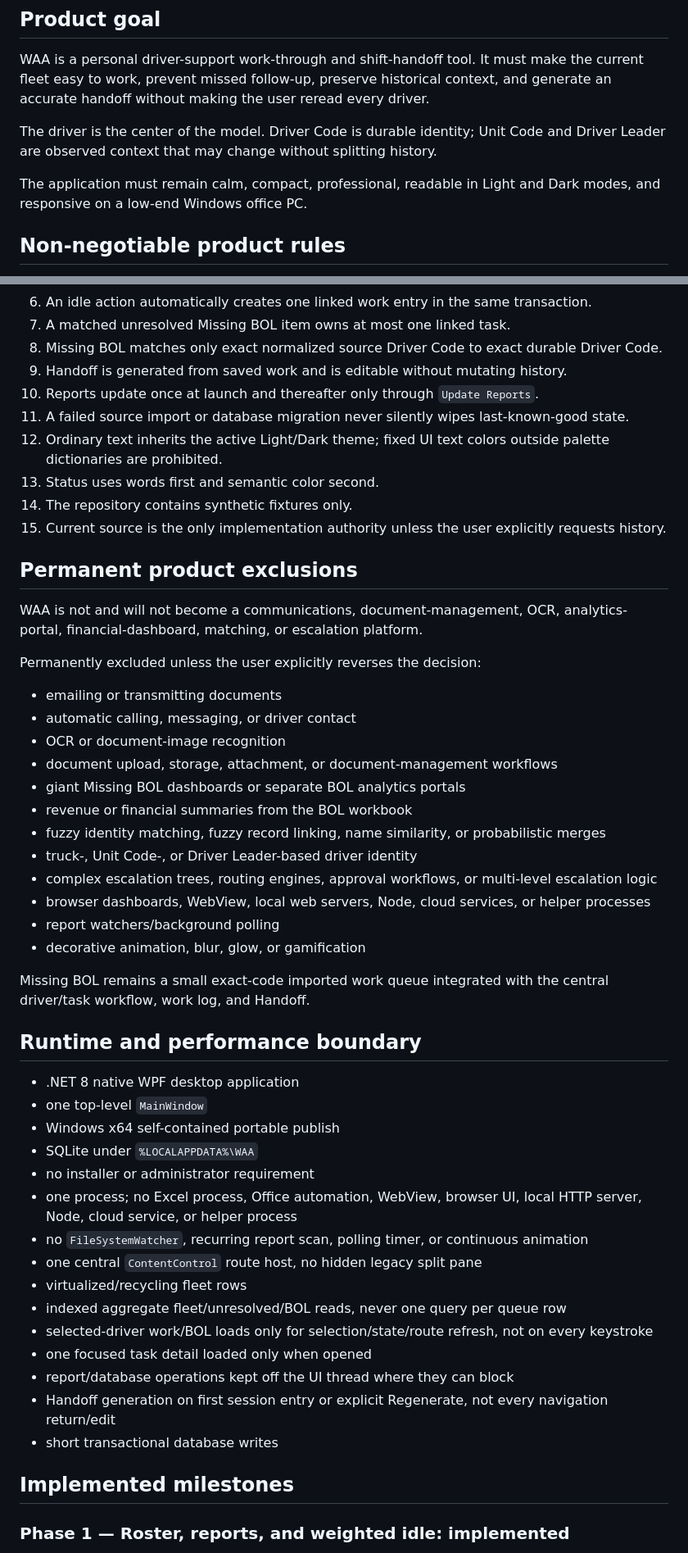
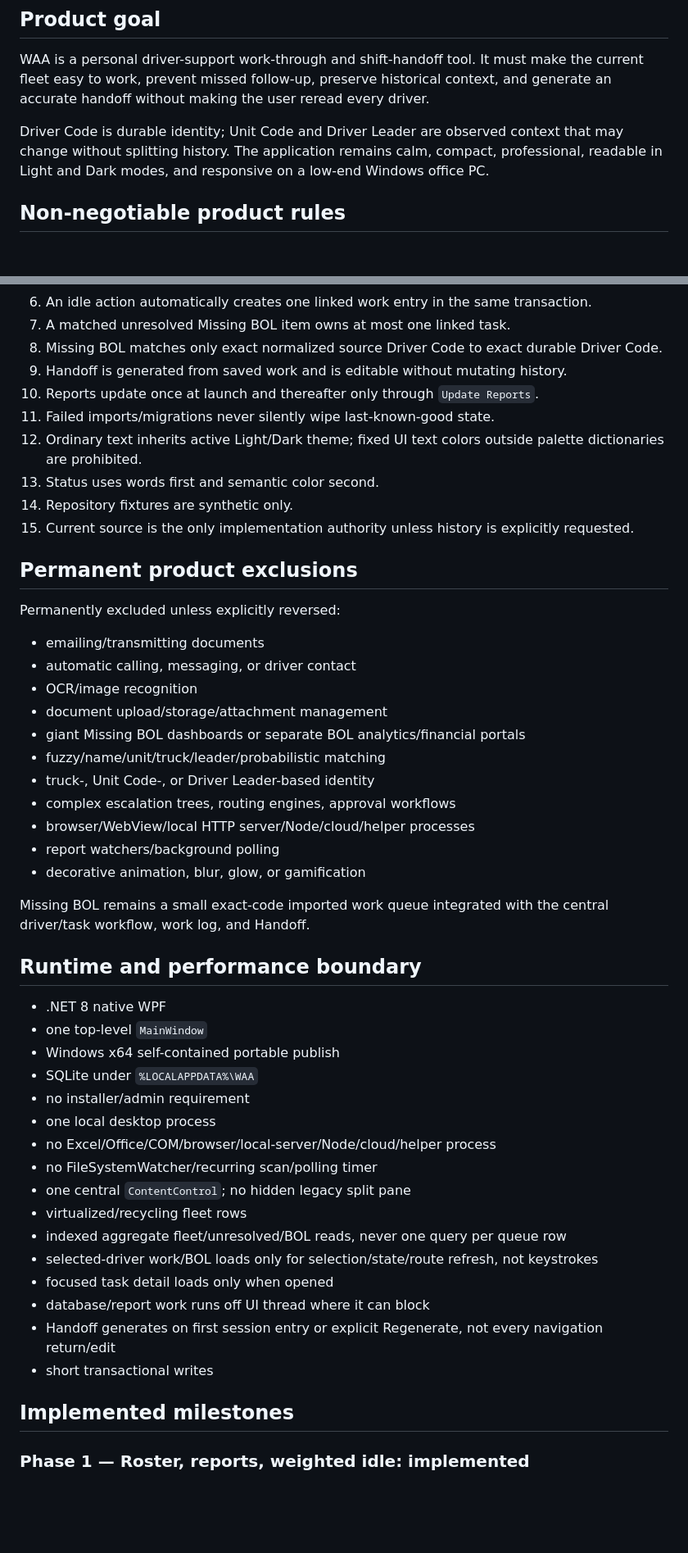
Before and after one commit to crazytaxzi/Waa, a Markdown page: docs/PROJECT_PLAN.md, 2 parts joined by grey strips. Shown at 82% size. Rendered like a GitHub page; blank space fills up the shorter version.

```diff
--- a/docs/PROJECT_PLAN.md
+++ b/docs/PROJECT_PLAN.md
@@ -4,9 +4,7 @@
 
 WAA is a personal driver-support work-through and shift-handoff tool. It must make the current fleet easy to work, prevent missed follow-up, preserve historical context, and generate an accurate handoff without making the user reread every driver.
 
-The driver is the center of the model. Driver Code is durable identity; Unit Code and Driver Leader are observed context that may change without splitting history.
-
-The application must remain calm, compact, professional, readable in Light and Dark modes, and responsive on a low-end Windows office PC.
+Driver Code is durable identity; Unit Code and Driver Leader are observed context that may change without splitting history. The application remains calm, compact, professional, readable in Light and Dark modes, and responsive on a low-end Windows office PC.
 
 ## Non-negotiable product rules
 
@@ -20,28 +18,25 @@ The application must remain calm, compact, professional, readable in Light and D
 8. Missing BOL matches only exact normalized source Driver Code to exact durable Driver Code.
 9. Handoff is generated from saved work and is editable without mutating history.
 10. Reports update once at launch and thereafter only through `Update Reports`.
-11. A failed source import or database migration never silently wipes last-known-good state.
-12. Ordinary text inherits the active Light/Dark theme; fixed UI text colors outside palette dictionaries are prohibited.
+11. Failed imports/migrations never silently wipe last-known-good state.
+12. Ordinary text inherits active Light/Dark theme; fixed UI text colors outside palette dictionaries are prohibited.
 13. Status uses words first and semantic color second.
-14. The repository contains synthetic fixtures only.
-15. Current source is the only implementation authority unless the user explicitly requests history.
+14. Repository fixtures are synthetic only.
+15. Current source is the only implementation authority unless history is explicitly requested.
 
 ## Permanent product exclusions
 
-WAA is not and will not become a communications, document-management, OCR, analytics-portal, financial-dashboard, matching, or escalation platform.
+Permanently excluded unless explicitly reversed:
 
-Permanently excluded unless the user explicitly reverses the decision:
-
-- emailing or transmitting documents
+- emailing/transmitting documents
 - automatic calling, messaging, or driver contact
-- OCR or document-image recognition
-- document upload, storage, attachment, or document-management workflows
-- giant Missing BOL dashboards or separate BOL analytics portals
-- revenue or financial summaries from the BOL workbook
-- fuzzy identity matching, fuzzy record linking, name similarity, or probabilistic merges
-- truck-, Unit Code-, or Driver Leader-based driver identity
-- complex escalation trees, routing engines, approval workflows, or multi-level escalation logic
-- browser dashboards, WebView, local web servers, Node, cloud services, or helper processes
+- OCR/image recognition
+- document upload/storage/attachment management
+- giant Missing BOL dashboards or separate BOL analytics/financial portals
+- fuzzy/name/unit/truck/leader/probabilistic matching
+- truck-, Unit Code-, or Driver Leader-based identity
+- complex escalation trees, routing engines, approval workflows
+- browser/WebView/local HTTP server/Node/cloud/helper processes
 - report watchers/background polling
 - decorative animation, blur, glow, or gamification
 
@@ -49,23 +44,24 @@ Missing BOL remains a small exact-code imported work queue integrated with the c
 
 ## Runtime and performance boundary
 
-- .NET 8 native WPF desktop application
+- .NET 8 native WPF
 - one top-level `MainWindow`
 - Windows x64 self-contained portable publish
 - SQLite under `%LOCALAPPDATA%\WAA`
-- no installer or administrator requirement
-- one process; no Excel process, Office automation, WebView, browser UI, local HTTP server, Node, cloud service, or helper process
-- no `FileSystemWatcher`, recurring report scan, polling timer, or continuous animation
-- one central `ContentControl` route host, no hidden legacy split pane
+- no installer/admin requirement
+- one local desktop process
+- no Excel/Office/COM/browser/local-server/Node/cloud/helper process
+- no FileSystemWatcher/recurring scan/polling timer
+- one central `ContentControl`; no hidden legacy split pane
 - virtualized/recycling fleet rows
 - indexed aggregate fleet/unresolved/BOL reads, never one query per queue row
-- selected-driver work/BOL loads only for selection/state/route refresh, not on every keystroke
-- one focused task detail loaded only when opened
-- report/database operations kept off the UI thread where they can block
-- Handoff generation on first session entry or explicit Regenerate, not every navigation return/edit
-- short transactional database writes
+- selected-driver work/BOL loads only for selection/state/route refresh, not keystrokes
+- focused task detail loads only when opened
+- database/report work runs off UI thread where it can block
+- Handoff generates on first session entry or explicit Regenerate, not every navigation return/edit
+- short transactional writes
 
 ## Implemented milestones
 
-### Phase 1 — Roster, reports, and weighted idle: implemented
+### Phase 1 — Roster, reports, weighted idle: implemented
 
```
Also changed, not shown: other parts of docs/PROJECT_PLAN.md (+67 -134 lines).
